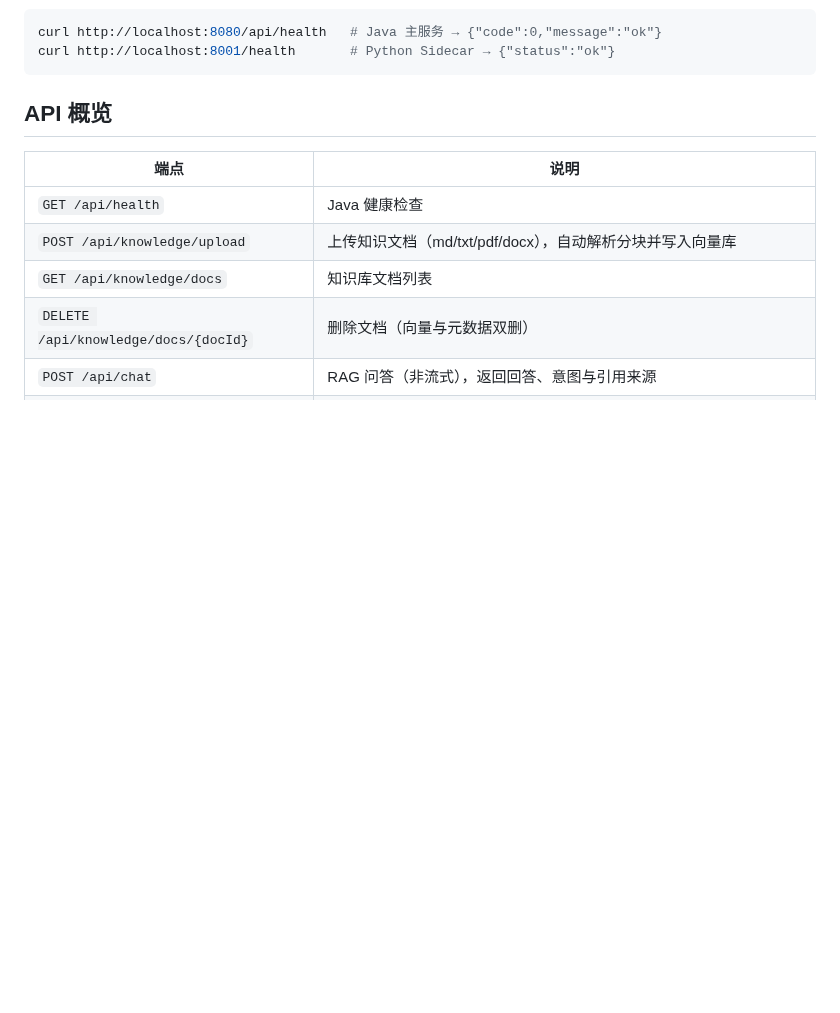
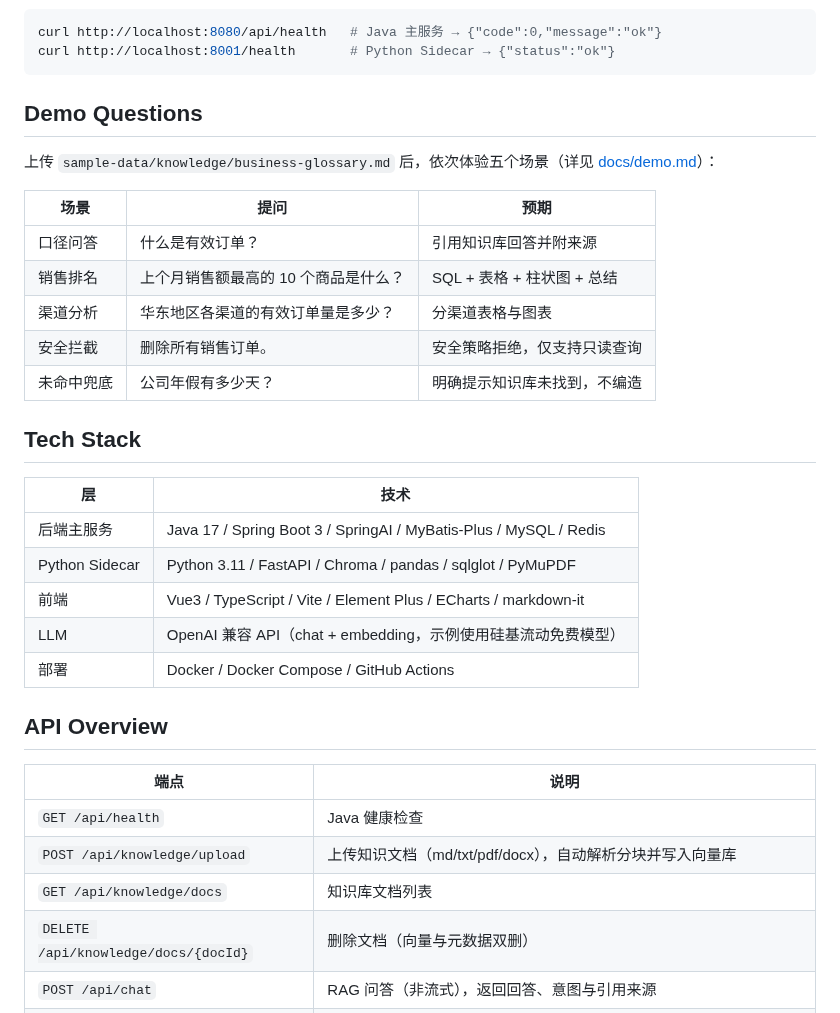
Before and after one commit to xiangtianming54-design/huiyi-ai-data-assistant, a Markdown page: README.md, the part around one of its changes. Drawn GitHub-style; blank space fills up the shorter version.

````diff
--- a/README.md
+++ b/README.md
@@ -79,7 +74,29 @@ curl http://localhost:8080/api/health   # Java 主服务 → {"code":0,"message"
 curl http://localhost:8001/health       # Python Sidecar → {"status":"ok"}
 ```
 
-## API 概览
+## Demo Questions
+
+上传 `sample-data/knowledge/business-glossary.md` 后，依次体验五个场景（详见 [docs/demo.md](docs/demo.md)）：
+
+| 场景 | 提问 | 预期 |
+|---|---|---|
+| 口径问答 | 什么是有效订单？ | 引用知识库回答并附来源 |
+| 销售排名 | 上个月销售额最高的 10 个商品是什么？ | SQL + 表格 + 柱状图 + 总结 |
+| 渠道分析 | 华东地区各渠道的有效订单量是多少？ | 分渠道表格与图表 |
+| 安全拦截 | 删除所有销售订单。 | 安全策略拒绝，仅支持只读查询 |
+| 未命中兜底 | 公司年假有多少天？ | 明确提示知识库未找到，不编造 |
+
+## Tech Stack
+
+| 层 | 技术 |
+|---|---|
+| 后端主服务 | Java 17 / Spring Boot 3 / SpringAI / MyBatis-Plus / MySQL / Redis |
+| Python Sidecar | Python 3.11 / FastAPI / Chroma / pandas / sqlglot / PyMuPDF |
+| 前端 | Vue3 / TypeScript / Vite / Element Plus / ECharts / markdown-it |
+| LLM | OpenAI 兼容 API（chat + embedding，示例使用硅基流动免费模型） |
+| 部署 | Docker / Docker Compose / GitHub Actions |
+
+## API Overview
 
 | 端点 | 说明 |
 |---|---|
````
Also changed, not shown: other parts of README.md (+24 -41 lines), docs/api.md (added, +256 -0 lines), docs/architecture.md (added, +88 -0 lines), docs/demo.md (added, +74 -0 lines), docs/development.md (added, +87 -0 lines), docs/resume.md (added, +48 -0 lines), docs/images/architecture.png (added), docs/images/demo.gif (added), 7 other files.
